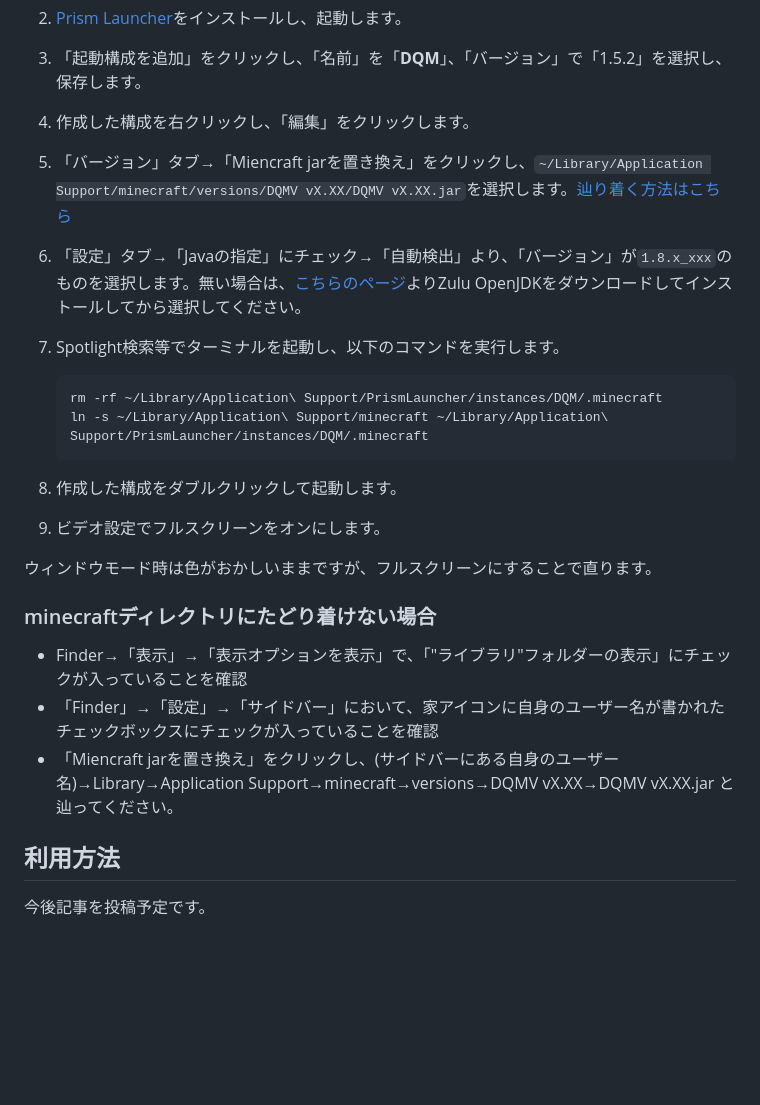
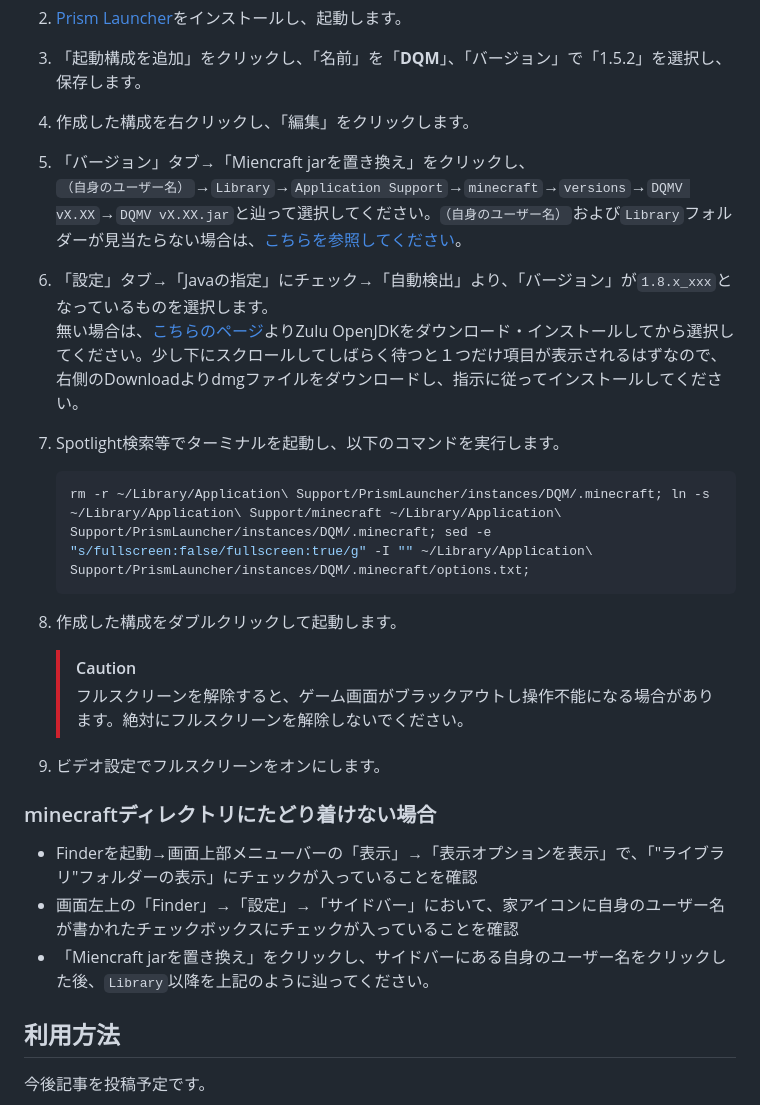
Before and after one commit to chika3742/dqm_installer_flt, a Markdown page: README.md, the part around the change. Drawn GitHub-style; blank space fills up the shorter version.

````diff
--- a/README.md
+++ b/README.md
@@ -31,24 +31,24 @@ M1シリーズを搭載したMacでMinecraft 1.5.2を起動すると、光の三
 2. [Prism Launcher](https://prismlauncher.org/download/mac/)をインストールし、起動します。
 3. 「起動構成を追加」をクリックし、「名前」を「__DQM__」、「バージョン」で「1.5.2」を選択し、保存します。
 4. 作成した構成を右クリックし、「編集」をクリックします。
-5. 「バージョン」タブ→「Miencraft jarを置き換え」をクリックし、`~/Library/Application Support/minecraft/versions/DQMV vX.XX/DQMV vX.XX.jar`を選択します。[辿り着く方法はこちら](#minecraftディレクトリにたどり着けない場合)
-6. 「設定」タブ→「Javaの指定」にチェック→「自動検出」より、「バージョン」が`1.8.x_xxx`のものを選択します。無い場合は、[こちらのページ](https://www.azul.com/downloads/?version=java-8-lts&os=macos&package=jdk#zulu)よりZulu OpenJDKをダウンロードしてインストールしてから選択してください。
-7. Spotlight検索等でターミナルを起動し、以下のコマンドを実行します。
+5. 「バージョン」タブ→「Miencraft jarを置き換え」をクリックし、<br>`（自身のユーザー名）`→`Library`→`Application Support`→`minecraft`→`versions`→`DQMV vX.XX`→`DQMV vX.XX.jar`と辿って選択してください。`（自身のユーザー名）`および`Library`フォルダーが見当たらない場合は、[こちらを参照してください](#minecraftディレクトリにたどり着けない場合)。
+7. 「設定」タブ→「Javaの指定」にチェック→「自動検出」より、「バージョン」が`1.8.x_xxx`となっているものを選択します。<br>無い場合は、[こちらのページ](https://www.azul.com/downloads/?version=java-8-lts&os=macos&architecture=arm-64-bit&package=jdk#zulu)よりZulu OpenJDKをダウンロード・インストールしてから選択してください。少し下にスクロールしてしばらく待つと１つだけ項目が表示されるはずなので、右側のDownloadよりdmgファイルをダウンロードし、指示に従ってインストールしてください。
+10. Spotlight検索等でターミナルを起動し、以下のコマンドを実行します。
 
     ```bash
-    rm -rf ~/Library/Application\ Support/PrismLauncher/instances/DQM/.minecraft
-    ln -s ~/Library/Application\ Support/minecraft ~/Library/Application\ Support/PrismLauncher/instances/DQM/.minecraft
+    rm -r ~/Library/Application\ Support/PrismLauncher/instances/DQM/.minecraft; ln -s ~/Library/Application\ Support/minecraft ~/Library/Application\ Support/PrismLauncher/instances/DQM/.minecraft; sed -e "s/fullscreen:false/fullscreen:true/g" -I "" ~/Library/Application\ Support/PrismLauncher/instances/DQM/.minecraft/options.txt;
     ```
-8. 作成した構成をダブルクリックして起動します。
-9. ビデオ設定でフルスクリーンをオンにします。
-
-ウィンドウモード時は色がおかしいままですが、フルスクリーンにすることで直ります。
+11. 作成した構成をダブルクリックして起動します。
+    > [!CAUTION]
+    >
+    > フルスクリーンを解除すると、ゲーム画面がブラックアウトし操作不能になる場合があります。絶対にフルスクリーンを解除しないでください。
+13. ビデオ設定でフルスクリーンをオンにします。
 
 ### minecraftディレクトリにたどり着けない場合
 
-- Finder→「表示」→「表示オプションを表示」で、「"ライブラリ"フォルダーの表示」にチェックが入っていることを確認
-- 「Finder」→「設定」→「サイドバー」において、家アイコンに自身のユーザー名が書かれたチェックボックスにチェックが入っていることを確認
-- 「Miencraft jarを置き換え」をクリックし、(サイドバーにある自身のユーザー名)→Library→Application Support→minecraft→versions→DQMV vX.XX→DQMV vX.XX.jar と辿ってください。
+- Finderを起動→画面上部メニューバーの「表示」→「表示オプションを表示」で、「"ライブラリ"フォルダーの表示」にチェックが入っていることを確認
+- 画面左上の「Finder」→「設定」→「サイドバー」において、家アイコンに自身のユーザー名が書かれたチェックボックスにチェックが入っていることを確認
+- 「Miencraft jarを置き換え」をクリックし、サイドバーにある自身のユーザー名をクリックした後、`Library`以降を上記のように辿ってください。
 
 ## 利用方法
 
````
